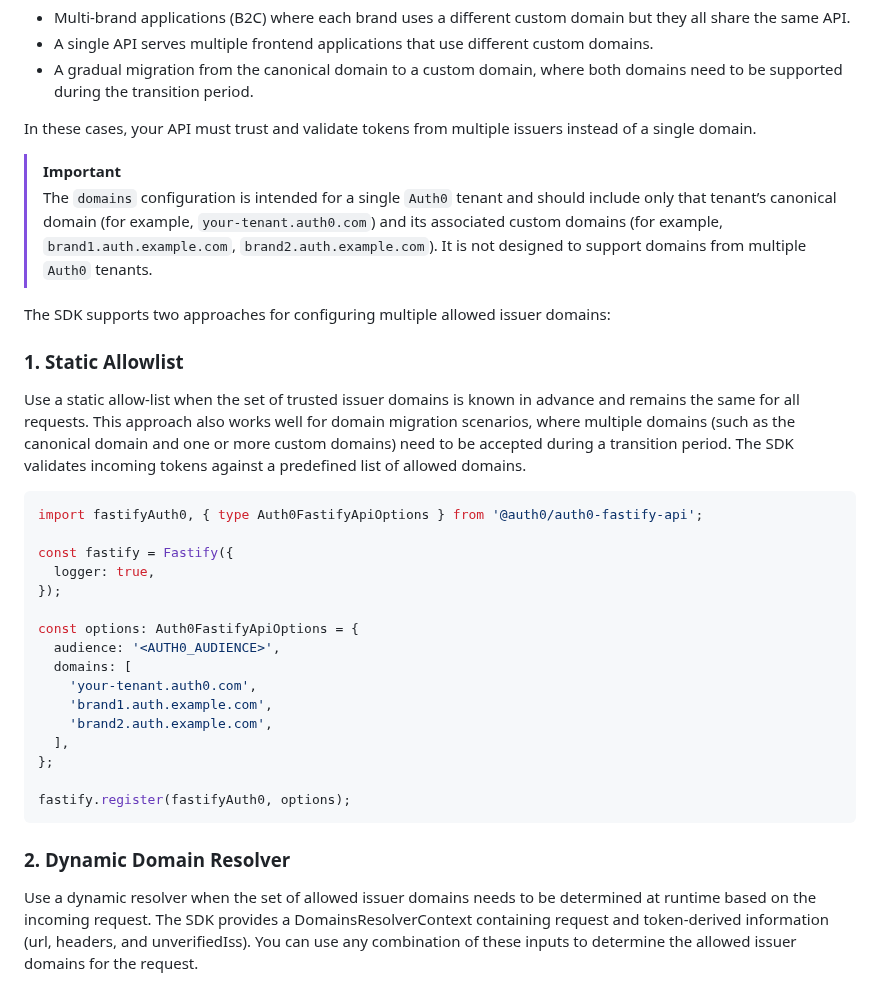
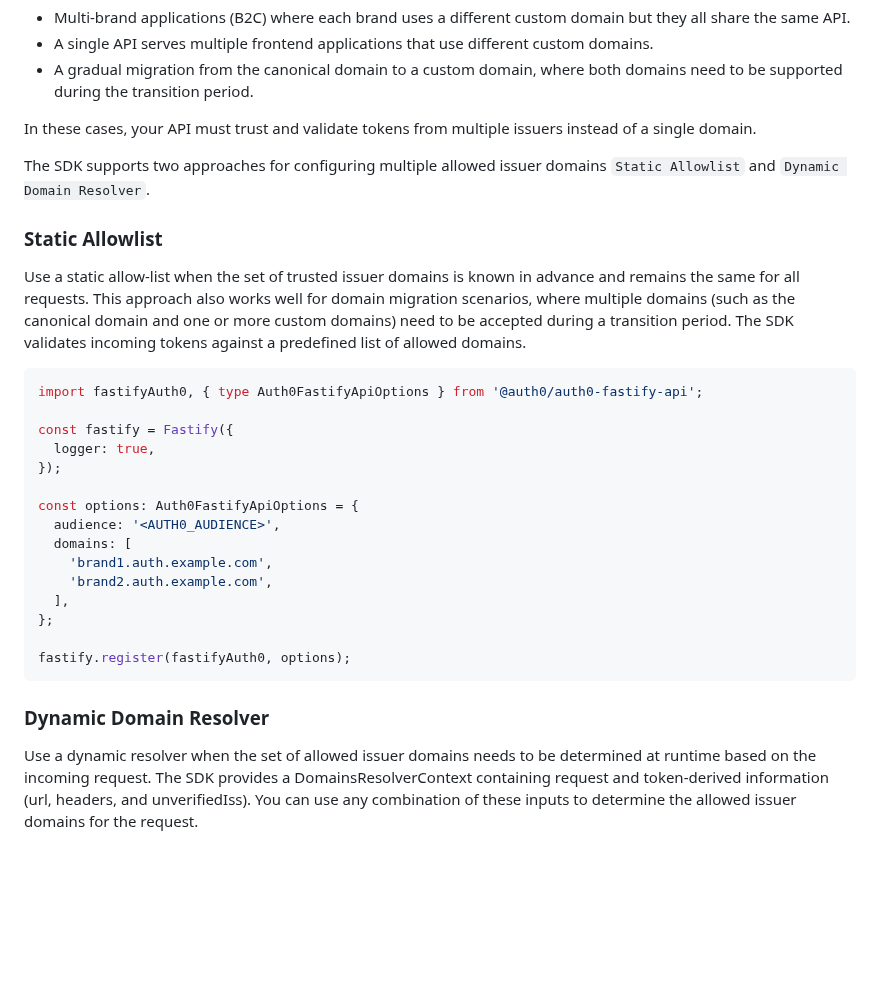
Before and after one commit to auth0/auth0-fastify, a Markdown page: packages/auth0-fastify-api/EXAMPLES.md, the part around one of its changes. Drawn GitHub-style; blank space fills up the shorter version.

````diff
--- a/packages/auth0-fastify-api/EXAMPLES.md
+++ b/packages/auth0-fastify-api/EXAMPLES.md
@@ -59,12 +59,9 @@ This is commonly required in scenarios such as:
 
 In these cases, your API must trust and validate tokens from multiple issuers instead of a single domain.
 
-> [!IMPORTANT]
-> The `domains` configuration is intended for a single `Auth0` tenant and should include only that tenant’s canonical domain (for example, `your-tenant.auth0.com`) and its associated custom domains (for example, `brand1.auth.example.com`, `brand2.auth.example.com`). It is not designed to support domains from multiple `Auth0` tenants.
+The SDK supports two approaches for configuring multiple allowed issuer domains `Static Allowlist` and `Dynamic Domain Resolver`.
 
-The SDK supports two approaches for configuring multiple allowed issuer domains:
-
-### 1. Static Allowlist
+### Static Allowlist
 Use a static allow-list when the set of trusted issuer domains is known in advance and remains the same for all requests.
 This approach also works well for domain migration scenarios, where multiple domains (such as the canonical domain and one or more custom domains) need to be accepted during a transition period.
 The SDK validates incoming tokens against a predefined list of allowed domains.
@@ -79,7 +76,6 @@ const fastify = Fastify({
 const options: Auth0FastifyApiOptions = {
   audience: '<AUTH0_AUDIENCE>',
   domains: [
-    'your-tenant.auth0.com',
     'brand1.auth.example.com',
     'brand2.auth.example.com',
   ],
@@ -88,7 +84,7 @@ const options: Auth0FastifyApiOptions = {
 fastify.register(fastifyAuth0, options);
 ```
 
-### 2. Dynamic Domain Resolver
+### Dynamic Domain Resolver
 Use a dynamic resolver when the set of allowed issuer domains needs to be determined at runtime based on the incoming request.
 The SDK provides a DomainsResolverContext containing request and token-derived information (url, headers, and unverifiedIss). You can use any combination of these inputs to determine the allowed issuer domains for the request.
 
````
Also changed, not shown: other parts of packages/auth0-fastify-api/EXAMPLES.md (+23 -16 lines).
